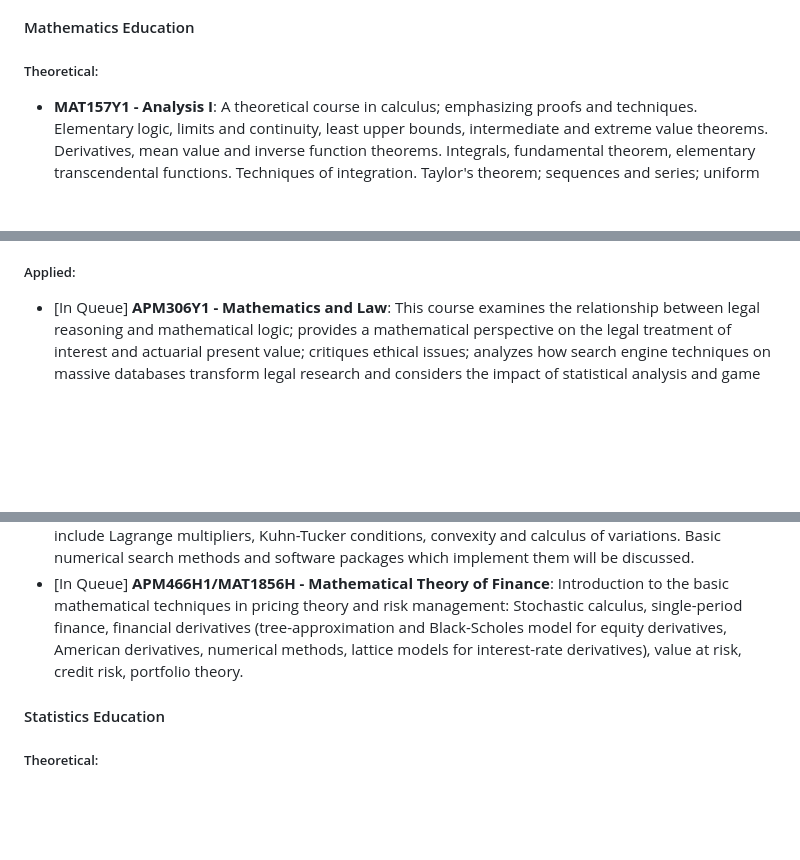
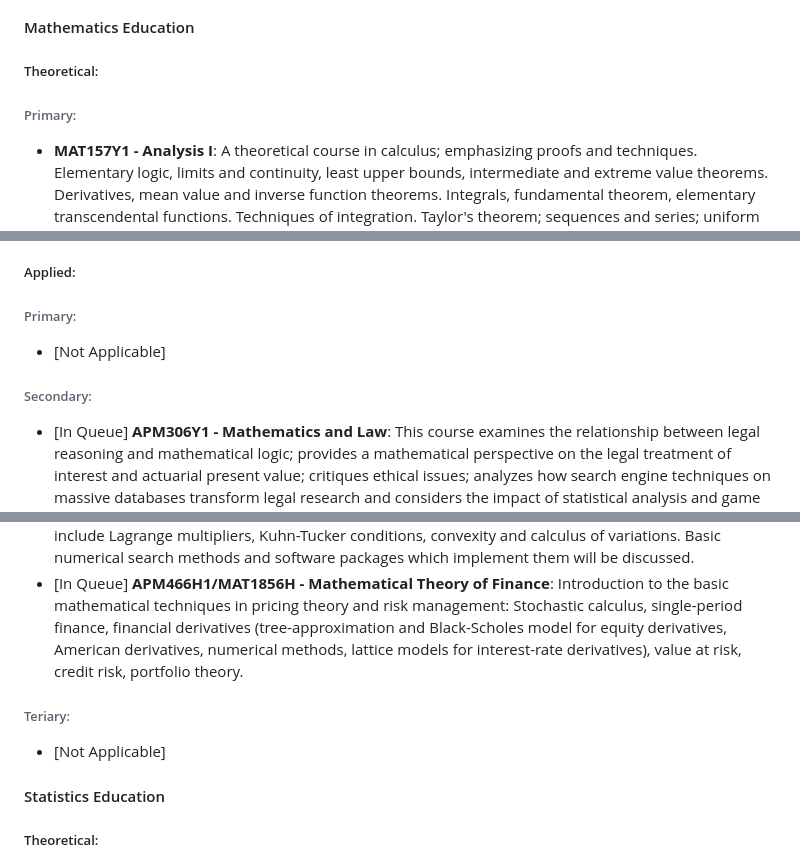
Before and after one commit to JaspreetKhela/JaspreetKhela, a Markdown page: README.md, 3 parts joined by grey strips. Rendered like a GitHub page; blank space fills up the shorter version.

```diff
--- a/README.md
+++ b/README.md
@@ -73,6 +73,7 @@ __________
 ### Background
 #### Mathematics Education
 ##### Theoretical:
+###### Primary:
 * **MAT157Y1 - Analysis I**: A theoretical course in calculus; emphasizing proofs and techniques. Elementary logic, limits and continuity, least upper bounds, intermediate and extreme value theorems. Derivatives, mean value and inverse function theorems. Integrals, fundamental theorem, elementary transcendental functions. Techniques of integration. Taylor's theorem; sequences and series; uniform convergence and power series. This course is required for the Mathematics Specialist, the Applied Mathematics Specialist, the Mathematics and Physics Specialist, and the Mathematics and Philosophy Specialist program and provides a strong theoretical mathematics background.
 * **MAT240H1 - Algebra I**: A theoretical approach to: vector spaces over arbitrary fields, including C and Z_p. Subspaces, bases and dimension. Linear transformations, matrices, change of basis, similarity, determinants. Polynomials over a field (including unique factorization, resultants). Eigenvalues, eigenvectors, characteristic polynomial, diagonalization. Minimal polynomial, Cayley-Hamilton theorem.
 * [In Queue] **MAT245H1 - Mathematical Methods in Data Science**: An introduction to the mathematical methods behind scientific techniques developed for extracting information from large data sets. Elementary probability density functions, conditional expectation, inverse problems, regularization, dimension reduction, gradient methods, singular value decomposition and its applications, stability, diffusion maps. Examples from applications in data science and big data.
@@ -112,6 +115,9 @@ __________
 * [In Queue] **MAT475H1 - Problem Solving Seminar**: This course addresses the question: How do you attack a problem the likes of which you have never seen before? Students will apply Polya's principles of mathematical problem solving, draw upon their previous mathematical knowledge, and explore the creative side of mathematics in solving a variety of interesting problems and explaining those solutions to others.
 
 ##### Applied:
+###### Primary:
+* [Not Applicable]
+###### Secondary:
 * [In Queue] **APM306Y1 - Mathematics and Law**: This course examines the relationship between legal reasoning and mathematical logic; provides a mathematical perspective on the legal treatment of interest and actuarial present value; critiques ethical issues; analyzes how search engine techniques on massive databases transform legal research and considers the impact of statistical analysis and game theory on litigation strategies.
 * [In Queue] **APM348H1 - Mathematical Modelling**: An overview of mathematical modelling. A variety of approaches for representing physical situations mathematically followed by analytical techniques and numerical simulations to gain insight. Questions from biology, economics, engineering, medicine, physics, physiology, and the social sciences formulated as problems in optimization, differential equations, and probability. Precise content varies with instructor.
 * [In Queue] **APM421H1F/MAT1723HF\* - Mathematical Foundations of Quantum Mechanics and Quantum Information Theory**: Key concepts and mathematical structure of Quantum Mechanics, with applications to topics of current interest such as quantum information theory. The core part of the course covers the following topics: Schroedinger equation, quantum observables, spectrum and evolution, motion in electro-magnetic field, angular momentum and O(3) and SU(2) groups, spin and statistics, semi-classical asymptotics, perturbation theory. More advanced topics may include: adiabatic theory and geometrical phases, Hartree-Fock theory, Bose-Einstein condensation, the second quantization, density matrix and quantum statistics, open systems and Lindblad evolution, quantum entropy, quantum channels, quantum Shannon theorems.
@@ -121,6 +127,8 @@ __________
 * [In Queue] **APM461H1S/MAT1302HS\* - Combinatorial Methods**: A selection of topics from such areas as graph theory, combinatorial algorithms, enumeration, construction of combinatorial identities.
 * [In Queue] **APM462H1 - Nonlinear Optimization**: An introduction to first and second order conditions for finite and infinite dimensional optimization problems with mention of available software. Topics include Lagrange multipliers, Kuhn-Tucker conditions, convexity and calculus of variations. Basic numerical search methods and software packages which implement them will be discussed.
 * [In Queue] **APM466H1/MAT1856H - Mathematical Theory of Finance**: Introduction to the basic mathematical techniques in pricing theory and risk management: Stochastic calculus, single-period finance, financial derivatives (tree-approximation and Black-Scholes model for equity derivatives, American derivatives, numerical methods, lattice models for interest-rate derivatives), value at risk, credit risk, portfolio theory.
+###### Teriary:
+* [Not Applicable]
 
 #### Statistics Education
 ##### Theoretical:
```
Also changed, not shown: other parts of README.md (+3 -1 lines).
